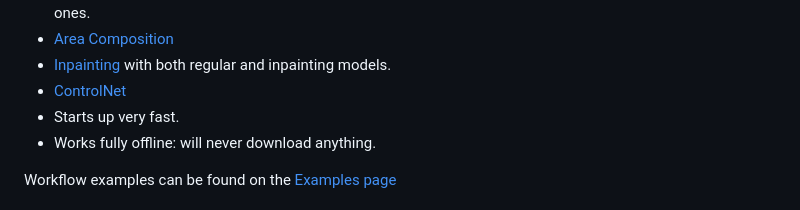
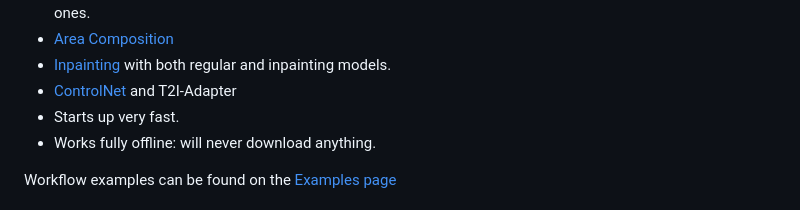
Before and after one commit to bestsoftwareappsreview/ComfyUI, a Markdown page: README.md, the part around the change. Rendered like a GitHub page.

Commit message:
Add to the Readme that T2I-Adapter is now supported.

```diff
--- a/README.md
+++ b/README.md
@@ -21,7 +21,7 @@ This ui will let you design and execute advanced stable diffusion pipelines usin
 - Nodes interface can be used to create complex workflows like one for [Hires fix](https://comfyanonymous.github.io/ComfyUI_examples/2_pass_txt2img/) or much more advanced ones.
 - [Area Composition](https://comfyanonymous.github.io/ComfyUI_examples/area_composition/)
 - [Inpainting](https://comfyanonymous.github.io/ComfyUI_examples/inpaint/) with both regular and inpainting models.
-- [ControlNet](https://comfyanonymous.github.io/ComfyUI_examples/controlnet/)
+- [ControlNet](https://comfyanonymous.github.io/ComfyUI_examples/controlnet/) and T2I-Adapter
 - Starts up very fast.
 - Works fully offline: will never download anything.
 
```
